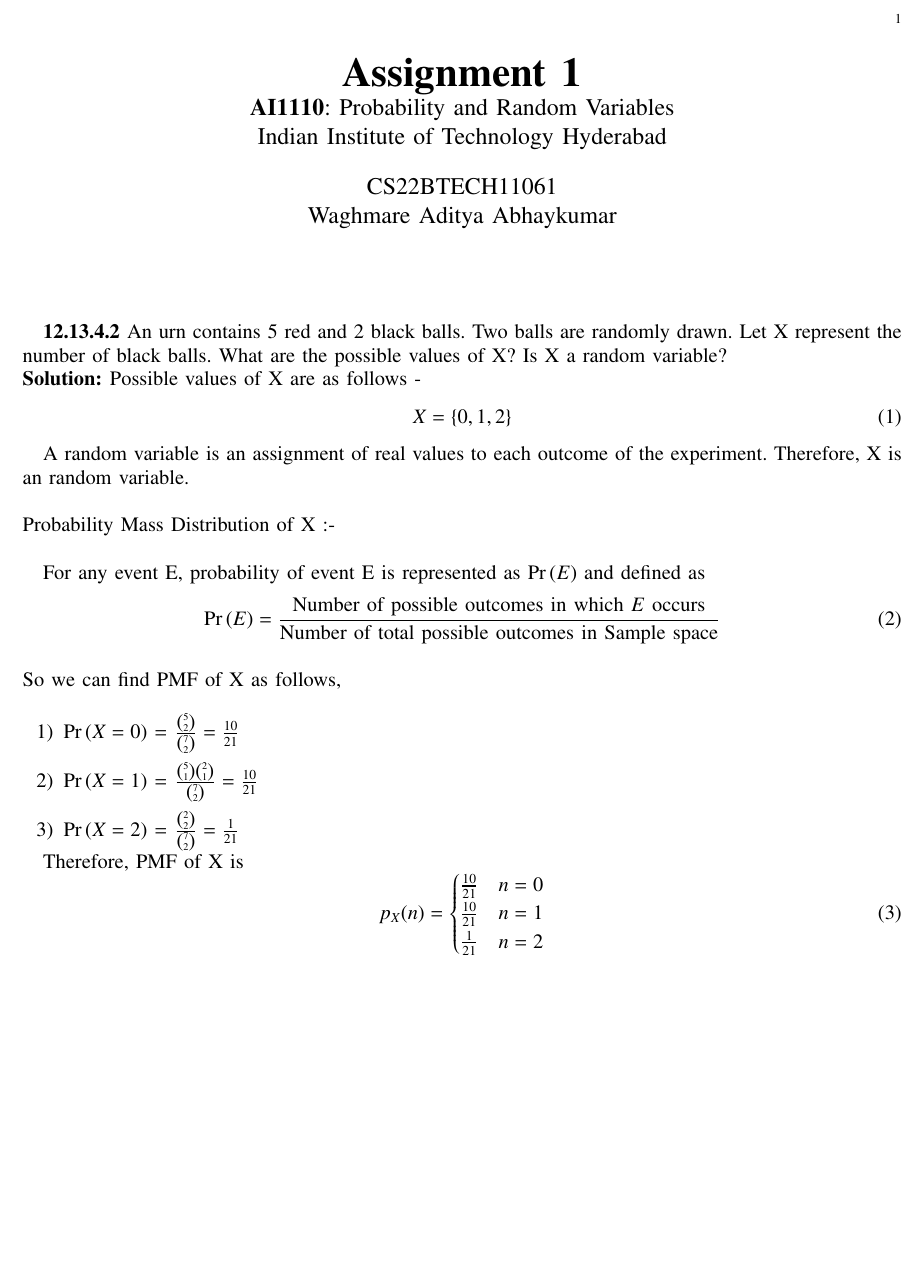
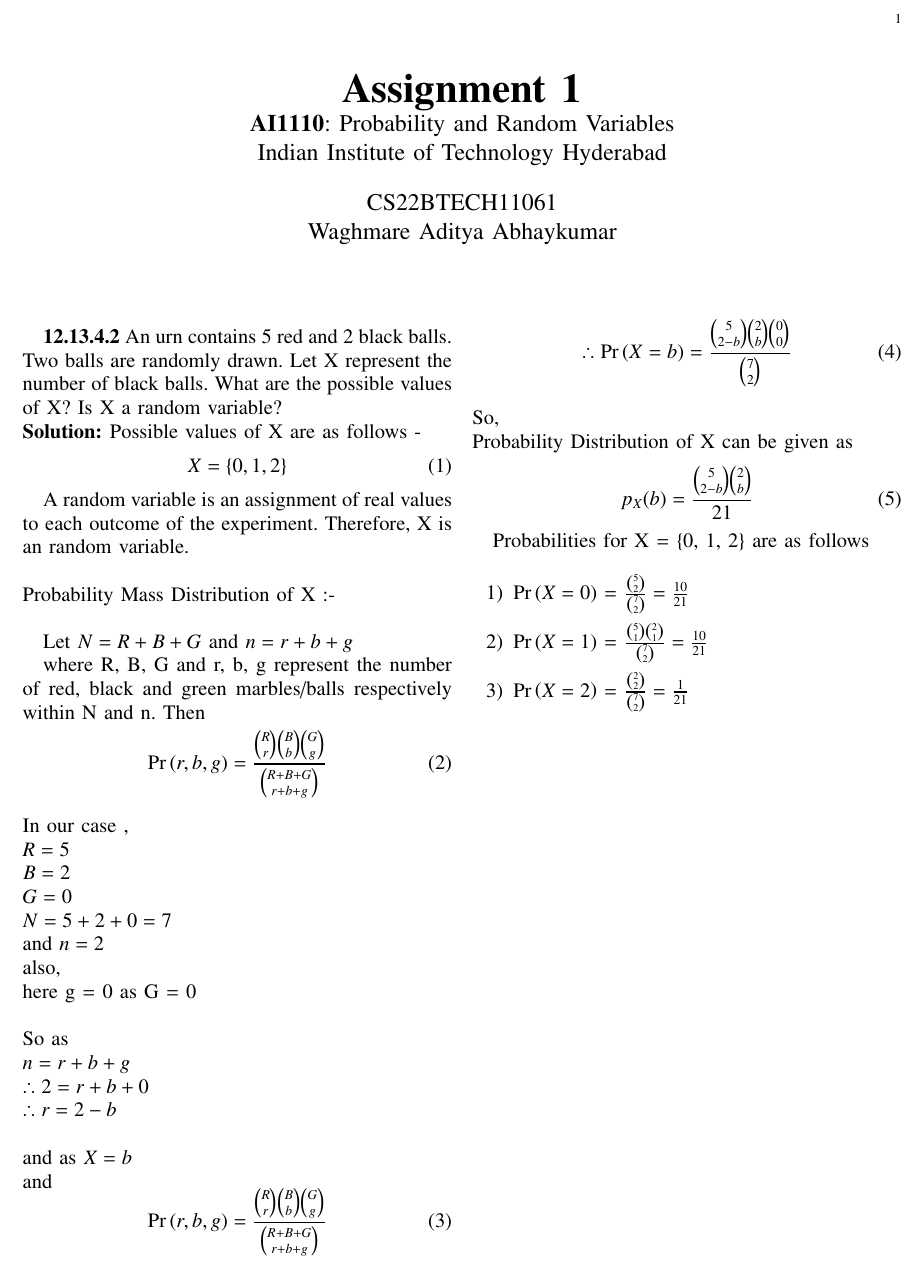
Before and after one commit to AdityaAWaghmare/AI1110, a LaTeX problem sheet (Assignment/Assignment1.tex): part of the page, cut so that both start at the same text, the shorter picture padded with empty space. Compiled offline with pdfLaTeX.

Commit message:
Add files via upload

```diff
--- a/Assignment/Assignment1.tex
+++ b/Assignment/Assignment1.tex
@@ -1,7 +1,7 @@
 
 \let\negmedspace\undefined
 \let\negthickspace\undefined
-\documentclass[journal,12pt,onecolumn]{IEEEtran}
+\documentclass[journal,12pt,twocolumn]{IEEEtran}
 %\documentclass[conference]{IEEEtran}
 %\IEEEoverridecommandlockouts
 % The preceding line is only needed to identify funding in the first footnote. If that is unneeded, please comment it out.
@@ -252,7 +252,7 @@ columns=fullflexible
 % make the title area
 \maketitle
 
-%\newpage
+\newpage
 
 
 
@@ -272,11 +272,49 @@ A random variable is an assignment of real values to each outcome of the experim
 \\
 Probability Mass Distribution of X :-\\
 
-For any event E, probability of event E is represented as \pr{E} and defined as
-\begin{align}
-\pr{E} = \frac{ \text{Number of possible outcomes in which $E$ occurs} }{ \text{Number of total possible outcomes in Sample space} }
-\end{align}\\
-So we can find PMF of X as follows,\\
+
+Let $N = R + B + G$ and $n = r + b + g$
+
+
+where R, B, G and r, b, g represent the number of red, black and green marbles/balls respectively within N and n. Then
+\begin{equation}
+\pr{r, b, g} = \frac{ \binom{R}{r} \binom{B}{b} \binom{G}{g} }{\binom{R + B + G}{r + b + g}}
+\end{equation}
+\\
+In our case ,\\
+$
+R = 5\\
+B = 2\\
+G = 0\\
+N = 5+2+0 = 7\\
+$
+and $n = 2$\\
+also,\\
+here g = 0 as G = 0\\\\
+So as \\
+$
+n = r + b + g\\
+\therefore 2 = r + b + 0\\
+\therefore r = 2 - b\\
+$
+\\
+and as $X = b$\\
+and
+\begin{equation}
+\pr{r, b, g} = \frac{ \binom{R}{r} \binom{B}{b} \binom{G}{g} }{\binom{R + B + G}{r + b + g}}
+\end{equation}
+\begin{equation}
+\therefore \pr{X=b} = \frac{ \binom{5}{2-b} \binom{2}{b} \binom{0}{0} }{\binom{7}{2}}
+\end{equation}
+\\
+So,\\
+Probability Distribution of X can be given as
+\begin{equation}
+p_X(b) = \frac{ \binom{5}{2-b} \binom{2}{b}}{21}
+\end{equation}
+
+
+Probabilities for X = \{0, 1, 2\} are as follows\\
 
 \begin{enumerate}
 \item \pr{X = 0} = $\frac{ \binom{5}{2} }{ \binom{7}{2} } = \frac{10}{21}$\\
@@ -286,14 +324,4 @@ So we can find PMF of X as follows,\\
 \item \pr{X = 2} = $\frac{ \binom{2}{2} }{ \binom{7}{2} } = \frac{1}{21}$
 \end{enumerate}
 
-Therefore, PMF of X is
-\begin{equation}
-p_X(n) =
-\begin{cases}
-\frac{10}{21} & n = 0\\
-\frac{10}{21} & n = 1\\
-\frac{1}{21} & n = 2
-\end{cases}
-\end{equation}
-
 \end{document}
```
Also changed, not shown: Assignment/Assignment1.pdf, 1 other file.
